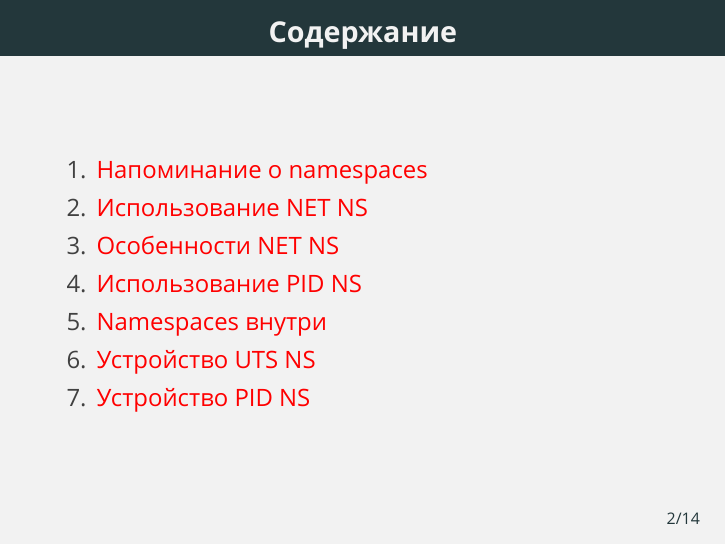
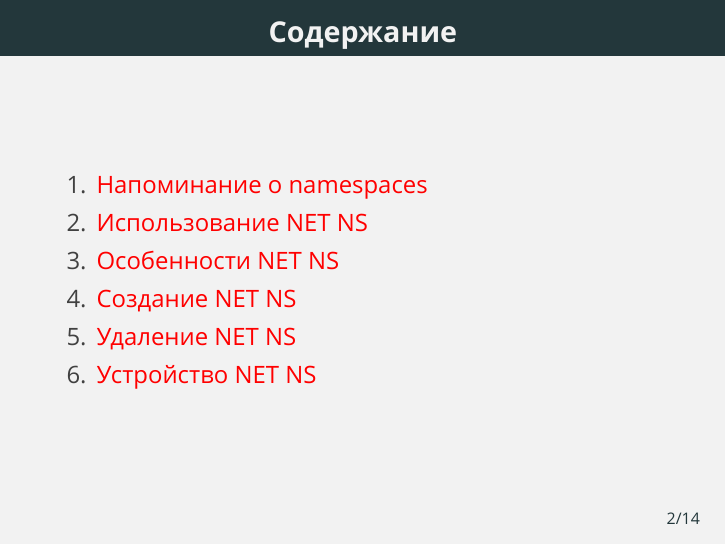
Before and after one commit to svloyso/virtualization_presentation, LaTeX slides (slides.tex): page 2 of 14. Compiled offline with XeLaTeX.

Commit message:
fixed table of content

```diff
--- a/slides.tex
+++ b/slides.tex
@@ -21,10 +21,9 @@
 	\item \hyperlink{namespaces_overview}{Напоминание о namespaces}
 	\item \hyperlink{net_ns_usage}{Использование NET NS}
     \item \hyperlink{net_ns_features}{Особенности NET NS}
-	\item \hyperlink{pid_ns_usage}{Использование PID NS}
-	\item \hyperlink{ns_internals}{Namespaces внутри}
-	\item \hyperlink{uts_ns_inter}{Устройство UTS NS}
-	\item \hyperlink{pid_ns_inter}{Устройство PID NS}
+	\item \hyperlink{net_ns_create}{Создание NET NS}
+	\item \hyperlink{net_ns_delete}{Удаление NET NS}
+	\item \hyperlink{ns_net_under_hood}{Устройство NET NS}
 \end{enumerate}
 \end{large}
 \end{frame}
```
Also changed, not shown: slides.pdf.
